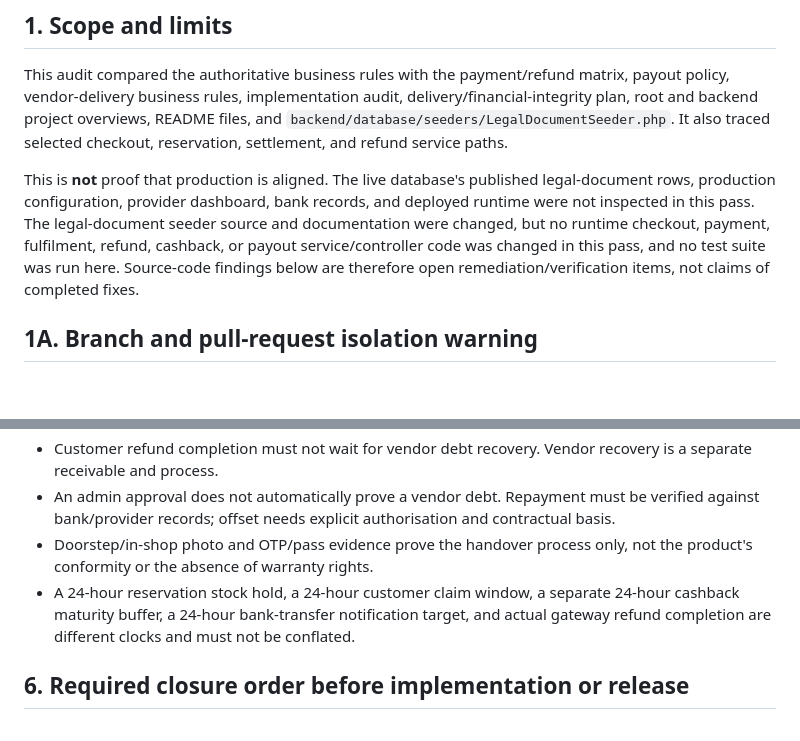
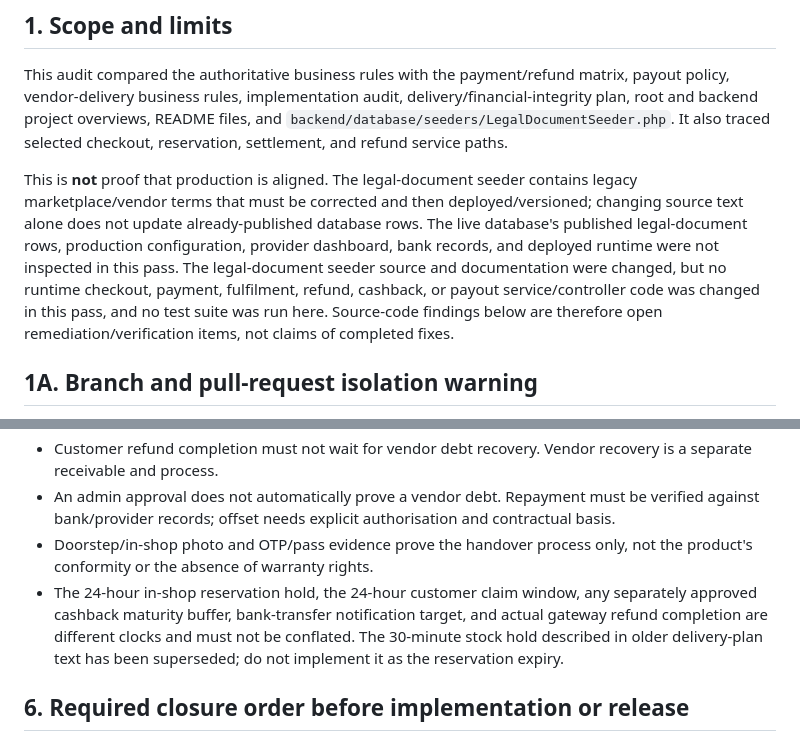
Before and after one commit to hotvictorious-rgb/newVmarket, a Markdown page: VICTORIOUS_MARKET_CROSS_DOCUMENT_ALIGNMENT_AUDIT_2026-10-20.md, 2 parts joined by grey strips. Rendered like a GitHub page; blank space fills up the shorter version.

Commit message:
Update alignment audit with remaining seeded-document conflict

```diff
--- a/VICTORIOUS_MARKET_CROSS_DOCUMENT_ALIGNMENT_AUDIT_2026-10-20.md
+++ b/VICTORIOUS_MARKET_CROSS_DOCUMENT_ALIGNMENT_AUDIT_2026-10-20.md
@@ -10,7 +10,7 @@
 
 This audit compared the authoritative business rules with the payment/refund matrix, payout policy, vendor-delivery business rules, implementation audit, delivery/financial-integrity plan, root and backend project overviews, README files, and `backend/database/seeders/LegalDocumentSeeder.php`. It also traced selected checkout, reservation, settlement, and refund service paths.
 
-This is **not** proof that production is aligned. The live database's published legal-document rows, production configuration, provider dashboard, bank records, and deployed runtime were not inspected in this pass. The legal-document seeder source and documentation were changed, but no runtime checkout, payment, fulfilment, refund, cashback, or payout service/controller code was changed in this pass, and no test suite was run here. Source-code findings below are therefore open remediation/verification items, not claims of completed fixes.
+This is **not** proof that production is aligned. The legal-document seeder contains legacy marketplace/vendor terms that must be corrected and then deployed/versioned; changing source text alone does not update already-published database rows. The live database's published legal-document rows, production configuration, provider dashboard, bank records, and deployed runtime were not inspected in this pass. The legal-document seeder source and documentation were changed, but no runtime checkout, payment, fulfilment, refund, cashback, or payout service/controller code was changed in this pass, and no test suite was run here. Source-code findings below are therefore open remediation/verification items, not claims of completed fixes.
 
 ## 1A. Branch and pull-request isolation warning
 
@@ -79,7 +79,7 @@ The following statements are **requirements**, not verified accomplishments:
 - Customer refund completion must not wait for vendor debt recovery. Vendor recovery is a separate receivable and process.
 - An admin approval does not automatically prove a vendor debt. Repayment must be verified against bank/provider records; offset needs explicit authorisation and contractual basis.
 - Doorstep/in-shop photo and OTP/pass evidence prove the handover process only, not the product's conformity or the absence of warranty rights.
-- A 24-hour reservation stock hold, a 24-hour customer claim window, a separate 24-hour cashback maturity buffer, a 24-hour bank-transfer notification target, and actual gateway refund completion are different clocks and must not be conflated.
+- The 24-hour in-shop reservation hold, the 24-hour customer claim window, any separately approved cashback maturity buffer, bank-transfer notification target, and actual gateway refund completion are different clocks and must not be conflated. The 30-minute stock hold described in older delivery-plan text has been superseded; do not implement it as the reservation expiry.
 
 ## 6. Required closure order before implementation or release
 
```
